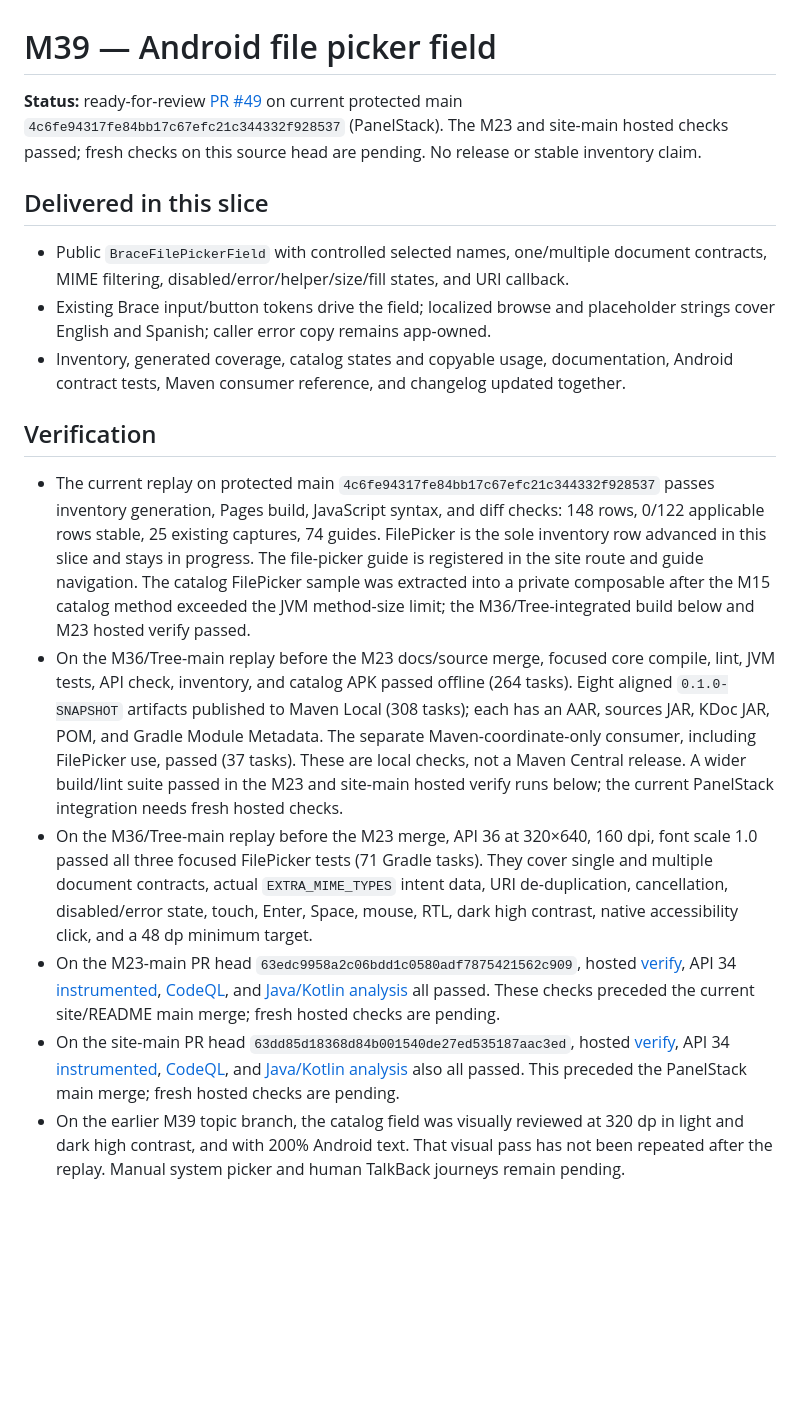
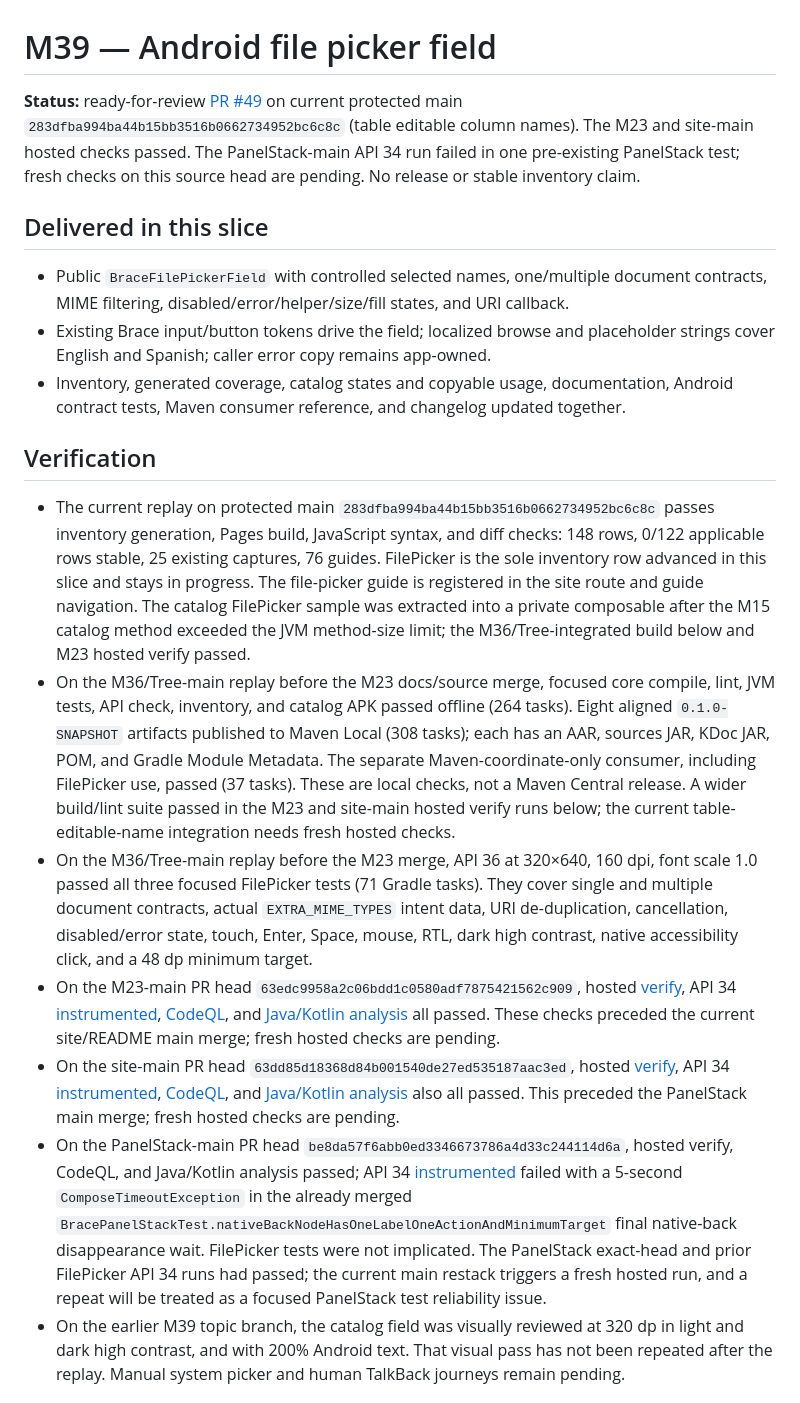
Before and after one commit to joelromanpr/brace-android, a Markdown page: docs/milestones/m39-file-picker.md, the part around the change. Rendered like a GitHub page; blank space fills up the shorter version.

Commit message:
docs: record FilePicker current-main CI retry

```diff
--- a/docs/milestones/m39-file-picker.md
+++ b/docs/milestones/m39-file-picker.md
@@ -1,6 +1,6 @@
 # M39 — Android file picker field
 
-**Status:** ready-for-review [PR #49](https://github.com/joelromanpr/brace-android/pull/49) on current protected main `4c6fe94317fe84bb17c67efc21c344332f928537` (PanelStack). The M23 and site-main hosted checks passed; fresh checks on this source head are pending. No release or stable inventory claim.
+**Status:** ready-for-review [PR #49](https://github.com/joelromanpr/brace-android/pull/49) on current protected main `283dfba994ba44b15bb3516b0662734952bc6c8c` (table editable column names). The M23 and site-main hosted checks passed. The PanelStack-main API 34 run failed in one pre-existing PanelStack test; fresh checks on this source head are pending. No release or stable inventory claim.
 
 ## Delivered in this slice
 
@@ -10,11 +10,12 @@
 
 ## Verification
 
-- The current replay on protected main `4c6fe94317fe84bb17c67efc21c344332f928537` passes inventory generation, Pages build, JavaScript syntax, and diff checks: 148 rows, 0/122 applicable rows stable, 25 existing captures, 74 guides. FilePicker is the sole inventory row advanced in this slice and stays in progress. The file-picker guide is registered in the site route and guide navigation. The catalog FilePicker sample was extracted into a private composable after the M15 catalog method exceeded the JVM method-size limit; the M36/Tree-integrated build below and M23 hosted verify passed.
-- On the M36/Tree-main replay before the M23 docs/source merge, focused core compile, lint, JVM tests, API check, inventory, and catalog APK passed offline (264 tasks). Eight aligned `0.1.0-SNAPSHOT` artifacts published to Maven Local (308 tasks); each has an AAR, sources JAR, KDoc JAR, POM, and Gradle Module Metadata. The separate Maven-coordinate-only consumer, including FilePicker use, passed (37 tasks). These are local checks, not a Maven Central release. A wider build/lint suite passed in the M23 and site-main hosted verify runs below; the current PanelStack integration needs fresh hosted checks.
+- The current replay on protected main `283dfba994ba44b15bb3516b0662734952bc6c8c` passes inventory generation, Pages build, JavaScript syntax, and diff checks: 148 rows, 0/122 applicable rows stable, 25 existing captures, 76 guides. FilePicker is the sole inventory row advanced in this slice and stays in progress. The file-picker guide is registered in the site route and guide navigation. The catalog FilePicker sample was extracted into a private composable after the M15 catalog method exceeded the JVM method-size limit; the M36/Tree-integrated build below and M23 hosted verify passed.
+- On the M36/Tree-main replay before the M23 docs/source merge, focused core compile, lint, JVM tests, API check, inventory, and catalog APK passed offline (264 tasks). Eight aligned `0.1.0-SNAPSHOT` artifacts published to Maven Local (308 tasks); each has an AAR, sources JAR, KDoc JAR, POM, and Gradle Module Metadata. The separate Maven-coordinate-only consumer, including FilePicker use, passed (37 tasks). These are local checks, not a Maven Central release. A wider build/lint suite passed in the M23 and site-main hosted verify runs below; the current table-editable-name integration needs fresh hosted checks.
 - On the M36/Tree-main replay before the M23 merge, API 36 at 320×640, 160 dpi, font scale 1.0 passed all three focused FilePicker tests (71 Gradle tasks). They cover single and multiple document contracts, actual `EXTRA_MIME_TYPES` intent data, URI de-duplication, cancellation, disabled/error state, touch, Enter, Space, mouse, RTL, dark high contrast, native accessibility click, and a 48 dp minimum target.
 - On the M23-main PR head `63edc9958a2c06bdd1c0580adf7875421562c909`, hosted [verify](https://github.com/joelromanpr/brace-android/actions/runs/36294098120/job/108549647450), API 34 [instrumented](https://github.com/joelromanpr/brace-android/actions/runs/36294098120/job/108549647503), [CodeQL](https://github.com/joelromanpr/brace-android/runs/108550116153), and [Java/Kotlin analysis](https://github.com/joelromanpr/brace-android/actions/runs/36294098137/job/108549611095) all passed. These checks preceded the current site/README main merge; fresh hosted checks are pending.
 - On the site-main PR head `63dd85d18368d84b001540de27ed535187aac3ed`, hosted [verify](https://github.com/joelromanpr/brace-android/actions/runs/36294932348/job/108551915444), API 34 [instrumented](https://github.com/joelromanpr/brace-android/actions/runs/36294932348/job/108551915369), [CodeQL](https://github.com/joelromanpr/brace-android/runs/108552339659), and [Java/Kotlin analysis](https://github.com/joelromanpr/brace-android/actions/runs/36294932346/job/108551915153) also all passed. This preceded the PanelStack main merge; fresh hosted checks are pending.
+- On the PanelStack-main PR head `be8da57f6abb0ed3346673786a4d33c244114d6a`, hosted verify, CodeQL, and Java/Kotlin analysis passed; API 34 [instrumented](https://github.com/joelromanpr/brace-android/actions/runs/36295616818/job/108553787459) failed with a 5-second `ComposeTimeoutException` in the already merged `BracePanelStackTest.nativeBackNodeHasOneLabelOneActionAndMinimumTarget` final native-back disappearance wait. FilePicker tests were not implicated. The PanelStack exact-head and prior FilePicker API 34 runs had passed; the current main restack triggers a fresh hosted run, and a repeat will be treated as a focused PanelStack test reliability issue.
 - On the earlier M39 topic branch, the catalog field was visually reviewed at 320 dp in light and dark high contrast, and with 200% Android text. That visual pass has not been repeated after the replay. Manual system picker and human TalkBack journeys remain pending.
 
 ## Limits and next branch
```
